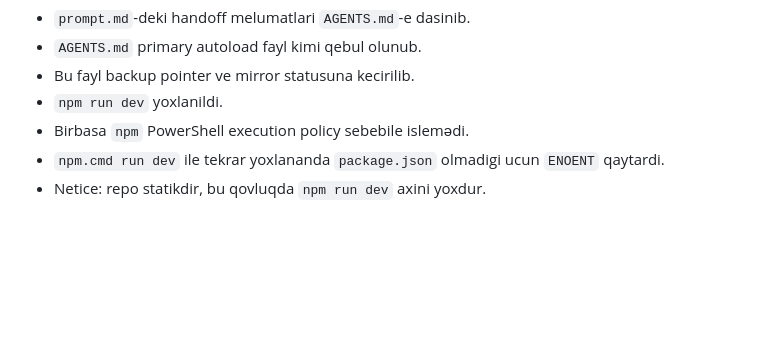
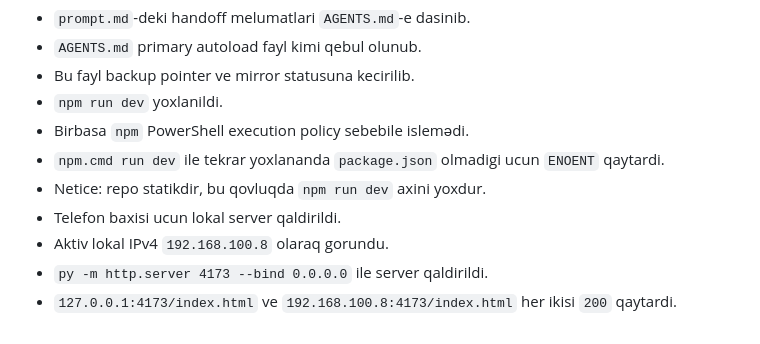
Before and after one commit to sinnerelix-sudo/digiblue.az, a Markdown page: prompt.md, the part around the change. GitHub-like rendering; blank space fills up the shorter version.

```diff
--- a/prompt.md
+++ b/prompt.md
@@ -106,3 +106,7 @@ Latest sync context:
 - Birbasa `npm` PowerShell execution policy sebebile islemədi.
 - `npm.cmd run dev` ile tekrar yoxlananda `package.json` olmadigi ucun `ENOENT` qaytardi.
 - Netice: repo statikdir, bu qovluqda `npm run dev` axini yoxdur.
+- Telefon baxisi ucun lokal server qaldirildi.
+- Aktiv lokal IPv4 `192.168.100.8` olaraq gorundu.
+- `py -m http.server 4173 --bind 0.0.0.0` ile server qaldirildi.
+- `127.0.0.1:4173/index.html` ve `192.168.100.8:4173/index.html` her ikisi `200` qaytardi.
```
Also changed, not shown: AGENTS.md (+5 -0 lines).
